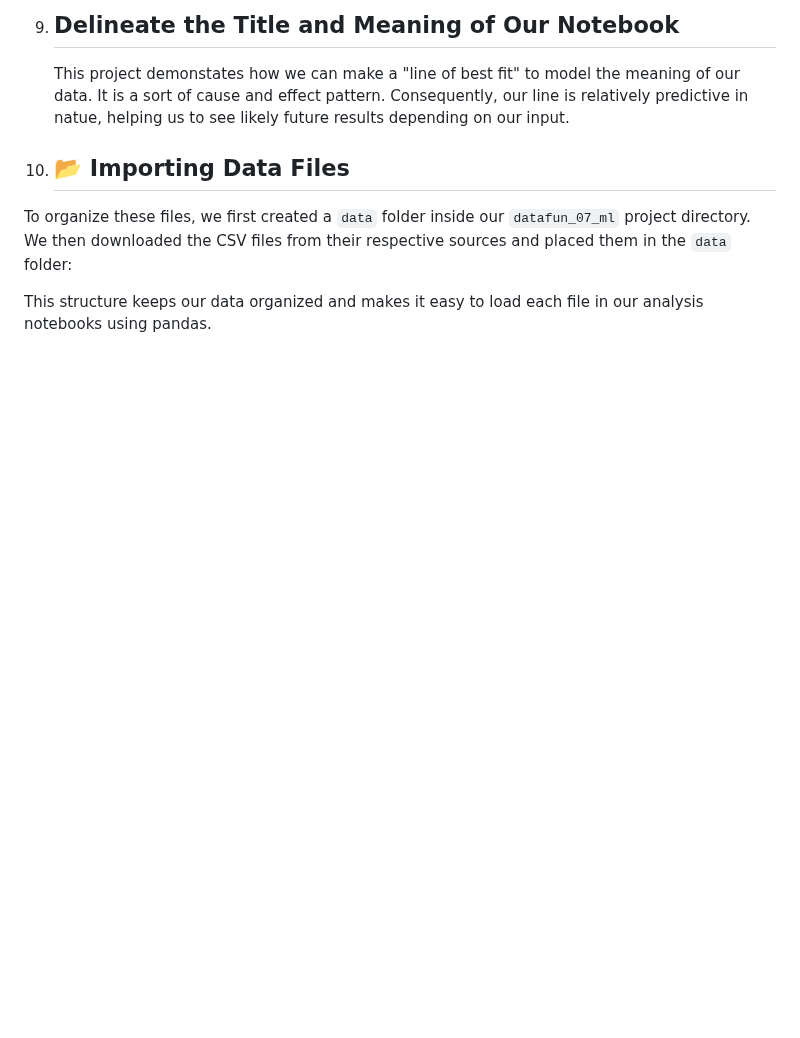
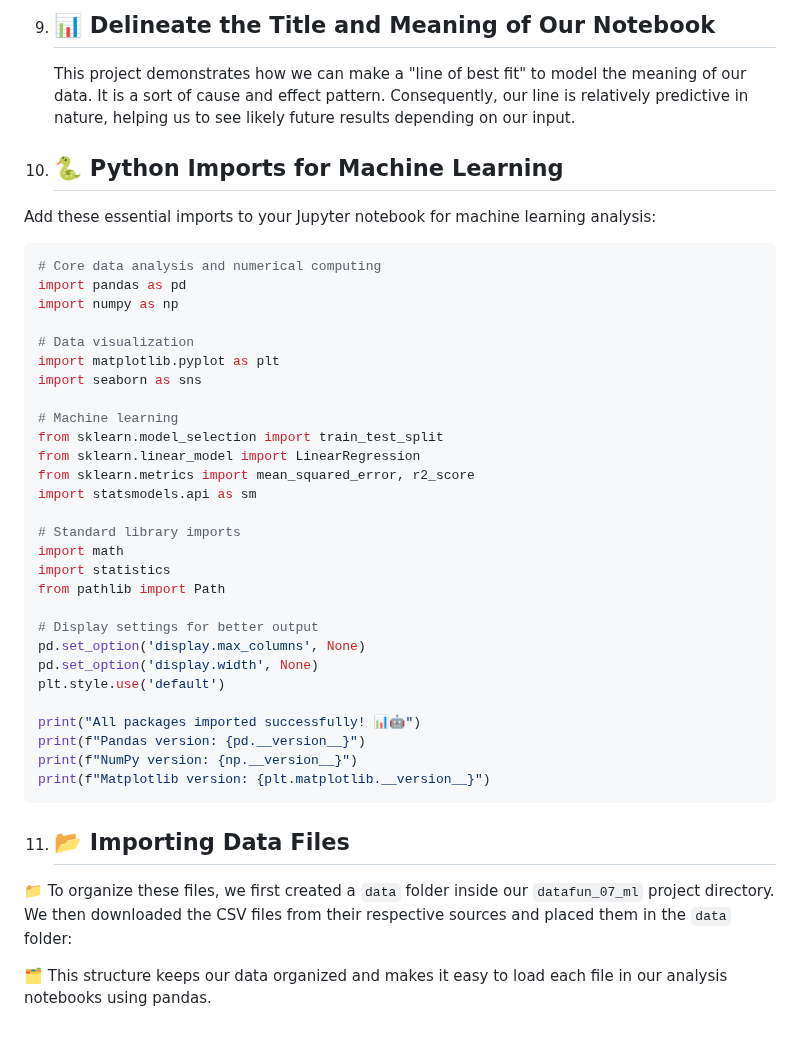
Before and after one commit to ksteele3712/datafun-07_ml, a Markdown page: README.md, the part around one of its changes. Rendered like a GitHub page; blank space fills up the shorter version.

Commit message:
updated imports

````diff
--- a/README.md
+++ b/README.md
@@ -70,13 +70,46 @@ git push
 
-9. ## Delineate the Title and Meaning of Our Notebook
-    This project demonstates how we can make a "line of best fit" to model the meaning of our data. It is a sort of cause and effect pattern. Consequently, our line is relatively predictive in natue, helping us to see likely future results depending on our input.
+9. ## 📊 Delineate the Title and Meaning of Our Notebook
+    This project demonstrates how we can make a "line of best fit" to model the meaning of our data. It is a sort of cause and effect pattern. Consequently, our line is relatively predictive in nature, helping us to see likely future results depending on our input.
+
+10. ## 🐍 Python Imports for Machine Learning
+
+Add these essential imports to your Jupyter notebook for machine learning analysis:
+
+```python
+# Core data analysis and numerical computing
+import pandas as pd
+import numpy as np
+
+# Data visualization
+import matplotlib.pyplot as plt
+import seaborn as sns
+
+# Machine learning
+from sklearn.model_selection import train_test_split
+from sklearn.linear_model import LinearRegression
+from sklearn.metrics import mean_squared_error, r2_score
+import statsmodels.api as sm
+
+# Standard library imports
+import math
+import statistics
+from pathlib import Path
+
+# Display settings for better output
+pd.set_option('display.max_columns', None)
+pd.set_option('display.width', None)
+plt.style.use('default')
+
+print("All packages imported successfully! 📊🤖")
+print(f"Pandas version: {pd.__version__}")
+print(f"NumPy version: {np.__version__}")
+print(f"Matplotlib version: {plt.matplotlib.__version__}")
+```
+
+11. ## 📂 Importing Data Files
 
 
-
-10. ## 📂 Importing Data Files
+📁 To organize these files, we first created a `data` folder inside our `datafun_07_ml` project directory. We then downloaded the CSV files from their respective sources and placed them in the `data` folder:
 
 
-To organize these files, we first created a `data` folder inside our `datafun_07_ml` project directory. We then downloaded the CSV files from their respective sources and placed them in the `data` folder:
-
-
-This structure keeps our data organized and makes it easy to load each file in our analysis notebooks using pandas.
+🗂️ This structure keeps our data organized and makes it easy to load each file in our analysis notebooks using pandas.
````
Also changed, not shown: other parts of README.md (+15 -15 lines).
